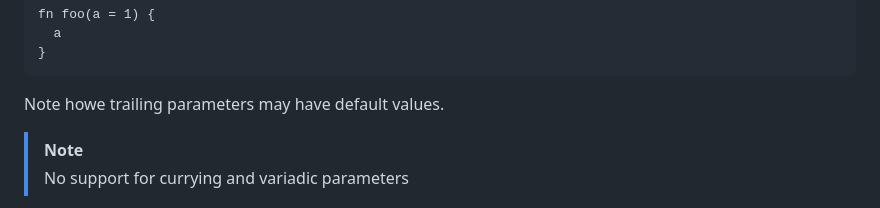
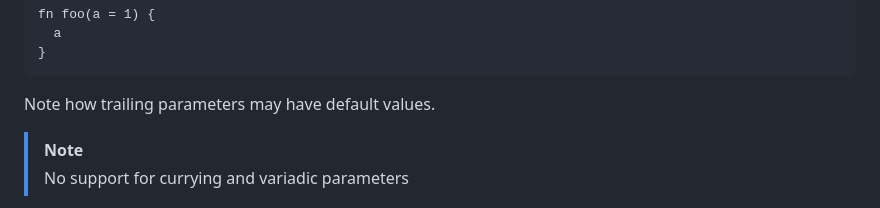
Before and after one commit to joagre/ratatoskr, a Markdown page: ideas/r.md, the part around the change. Rendered like a GitHub page.

Commit message:
being anal

````diff
--- a/ideas/r.md
+++ b/ideas/r.md
@@ -261,7 +261,7 @@ fn foo(a = 1) {
 }
 ```
 
-Note howe trailing parameters may have default values.
+Note how trailing parameters may have default values.
 
 > [!NOTE]
 > No support for currying and variadic parameters
````
